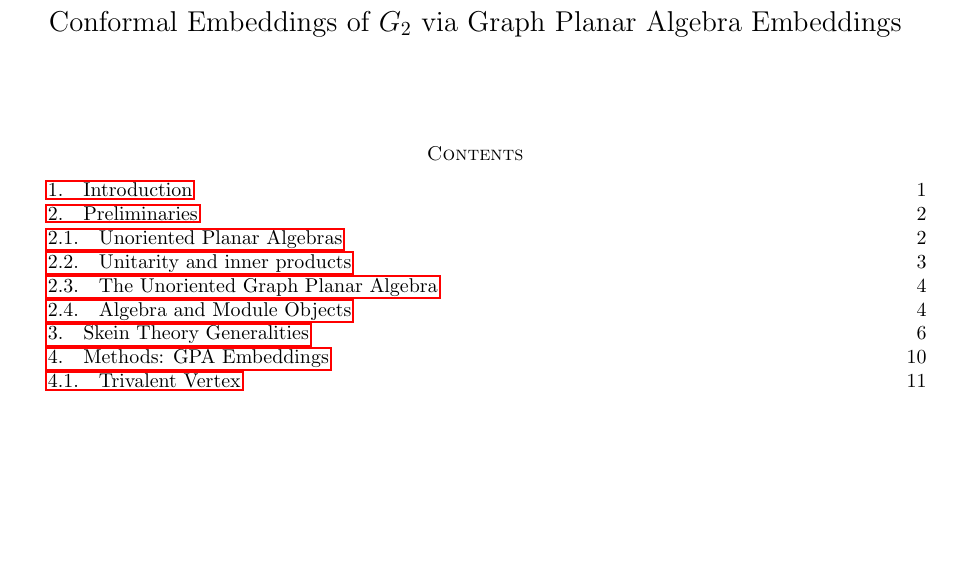
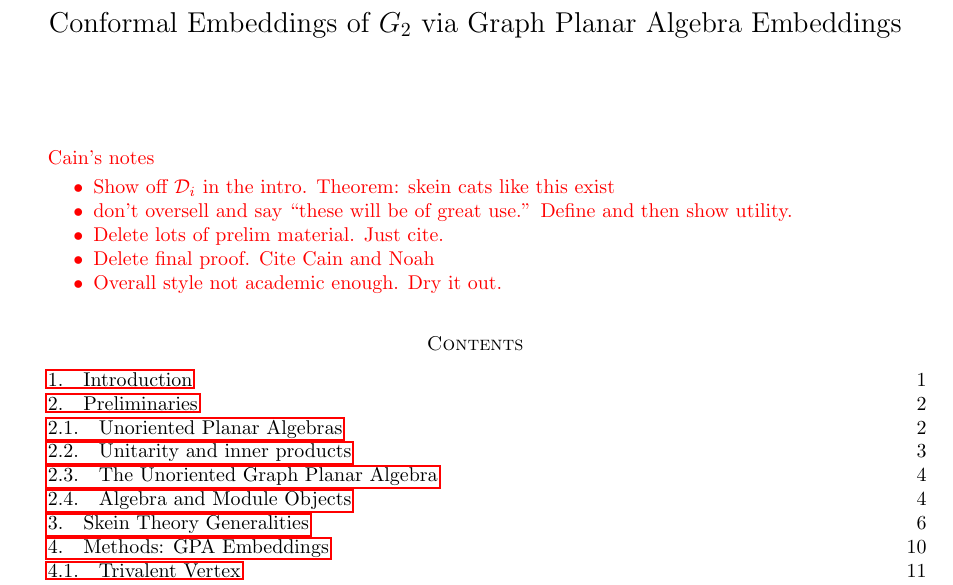
Before and after one commit to chill1017/quantum_subgroups_G2, a LaTeX paper (main.tex): part of page 1 of 18, cut so that both start at the same text, the shorter picture padded with empty space. Compiled offline with pdfLaTeX.

Commit message:
meeting notes

```diff
--- a/main.tex
+++ b/main.tex
@@ -25,6 +25,21 @@
 
 
 
+\red{
+Cain's notes
+\begin{itemize}
+    \item Show off $\DD_i$ in the intro. Theorem: skein cats like this exist
+    \item don't oversell and say ``these will be of great use.'' Define and then show utility.
+    \item Delete lots of prelim material. Just cite.
+    \item Delete final proof. Cite Cain and Noah
+    \item Overall style not academic enough. Dry it out.
+\end{itemize}
+
+}
+
+
+
+
 \tableofcontents
 
 \input{intro}
```
Also changed, not shown: main.pdf.
